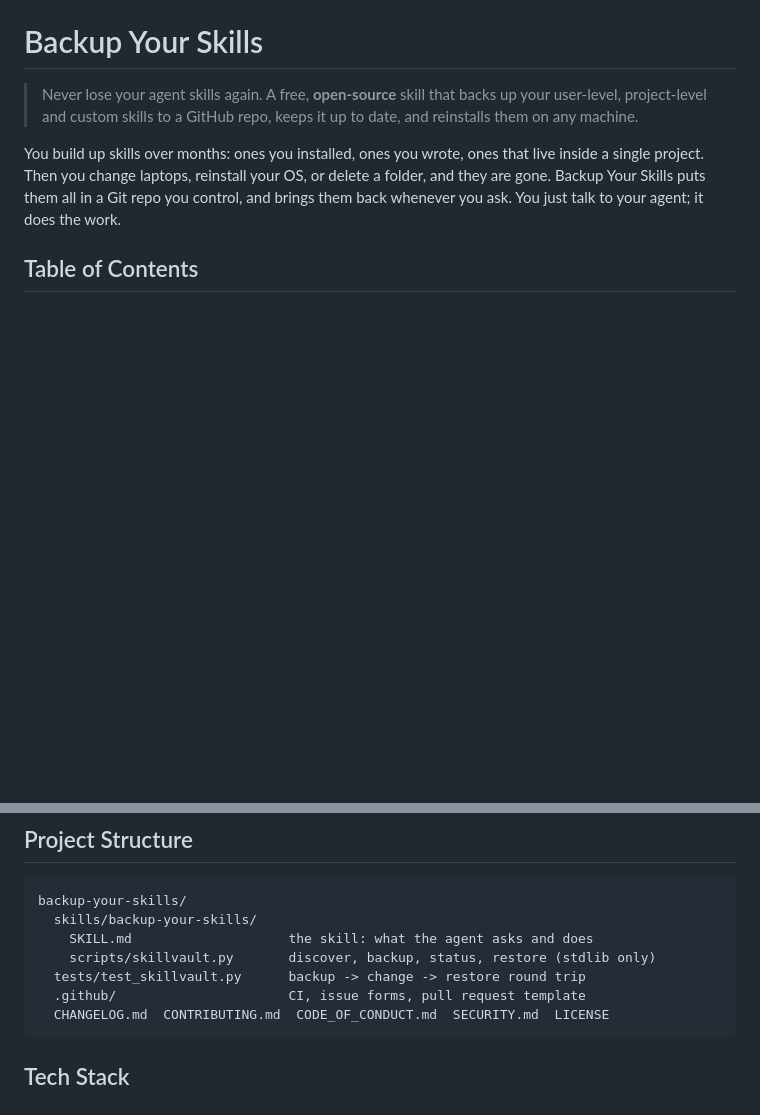
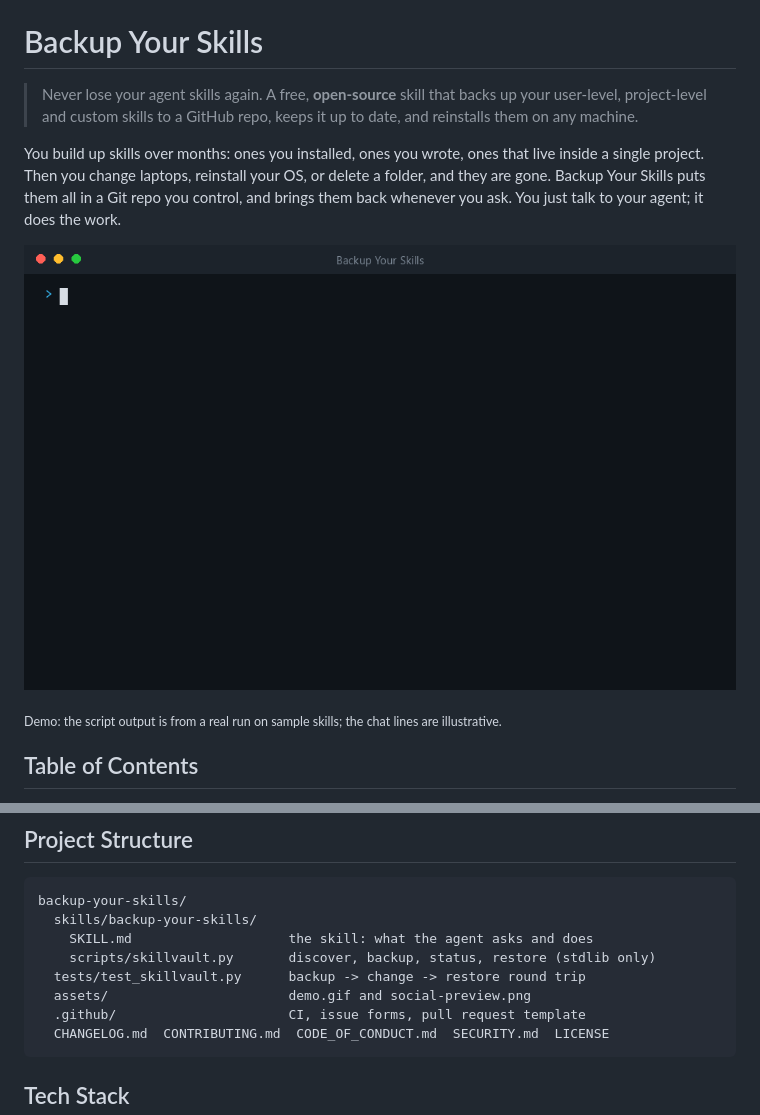
Before and after one commit to anandsundaramoorthysa/backup-your-skills, a Markdown page: README.md, 2 parts joined by grey strips. GitHub-like rendering; pictures changed too: assets/demo.gif (added); blank space fills up the shorter version.

Commit message:
Add demo GIF and social preview image to README

````diff
--- a/README.md
+++ b/README.md
@@ -15,6 +15,10 @@ You build up skills over months: ones you installed, ones you wrote, ones that l
 single project. Then you change laptops, reinstall your OS, or delete a folder, and they are
 gone. Backup Your Skills puts them all in a Git repo you control, and brings them back whenever
 you ask. You just talk to your agent; it does the work.
+
+![Demo: saying "back up my skills", the skill list appearing, a secret scan, and the push to GitHub](assets/demo.gif)
+
+<sub>Demo: the script output is from a real run on sample skills; the chat lines are illustrative.</sub>
 
 ## Table of Contents
 
@@ -179,6 +183,7 @@ backup-your-skills/
     SKILL.md                    the skill: what the agent asks and does
     scripts/skillvault.py       discover, backup, status, restore (stdlib only)
   tests/test_skillvault.py      backup -> change -> restore round trip
+  assets/                       demo.gif and social-preview.png
   .github/                      CI, issue forms, pull request template
   CHANGELOG.md  CONTRIBUTING.md  CODE_OF_CONDUCT.md  SECURITY.md  LICENSE
 ```
````
Also changed, not shown: assets/social-preview.png (added).
